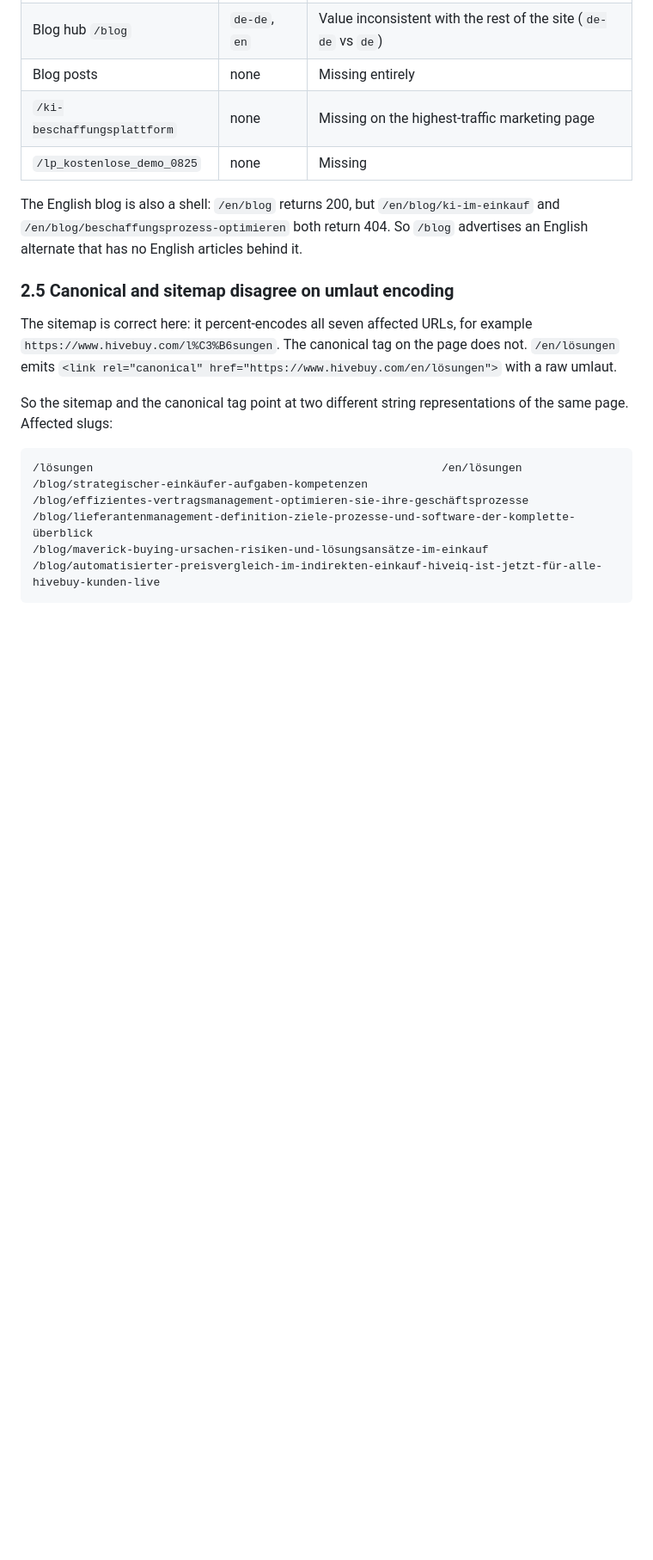
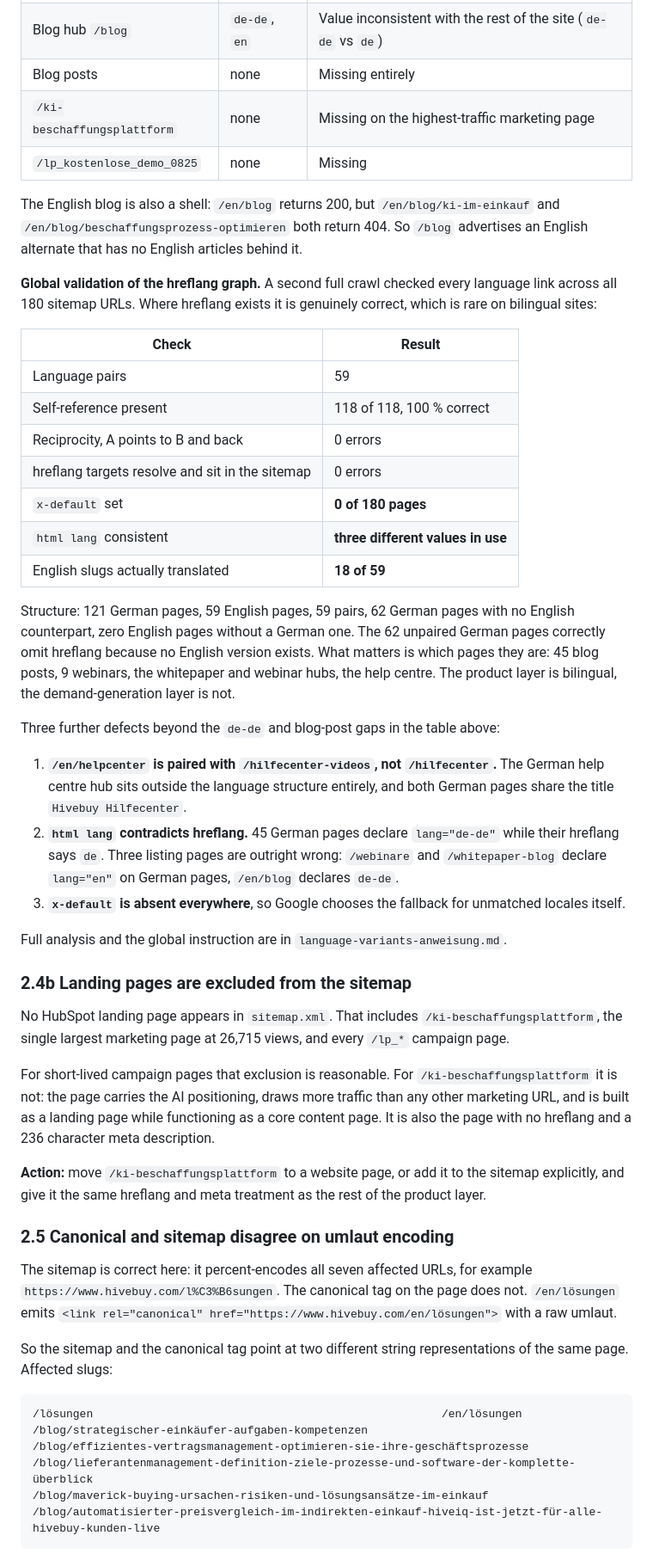
Before and after one commit to moritzhivebuy/new, a Markdown page: seo-analysis-hivebuy.md, the part around one of its changes. Shown at 86% size. Drawn GitHub-style; blank space fills up the shorter version.

```diff
--- a/seo-analysis-hivebuy.md
+++ b/seo-analysis-hivebuy.md
@@ -163,6 +163,55 @@ so the tree is internally inconsistent rather than uniformly wrong.
 The English blog is also a shell: `/en/blog` returns 200, but
 `/en/blog/ki-im-einkauf` and `/en/blog/beschaffungsprozess-optimieren` both return
 404. So `/blog` advertises an English alternate that has no English articles behind it.
+
+**Global validation of the hreflang graph.** A second full crawl checked every
+language link across all 180 sitemap URLs. Where hreflang exists it is genuinely
+correct, which is rare on bilingual sites:
+
+| Check | Result |
+|---|---|
+| Language pairs | 59 |
+| Self-reference present | 118 of 118, 100 % correct |
+| Reciprocity, A points to B and back | 0 errors |
+| hreflang targets resolve and sit in the sitemap | 0 errors |
+| `x-default` set | **0 of 180 pages** |
+| `html lang` consistent | **three different values in use** |
+| English slugs actually translated | **18 of 59** |
+
+Structure: 121 German pages, 59 English pages, 59 pairs, 62 German pages with no
+English counterpart, zero English pages without a German one. The 62 unpaired German
+pages correctly omit hreflang because no English version exists. What matters is which
+pages they are: 45 blog posts, 9 webinars, the whitepaper and webinar hubs, the help
+centre. The product layer is bilingual, the demand-generation layer is not.
+
+Three further defects beyond the `de-de` and blog-post gaps in the table above:
+
+1. **`/en/helpcenter` is paired with `/hilfecenter-videos`, not `/hilfecenter`.** The
+   German help centre hub sits outside the language structure entirely, and both German
+   pages share the title `Hivebuy Hilfecenter`.
+2. **`html lang` contradicts hreflang.** 45 German pages declare `lang="de-de"` while
+   their hreflang says `de`. Three listing pages are outright wrong: `/webinare` and
+   `/whitepaper-blog` declare `lang="en"` on German pages, `/en/blog` declares `de-de`.
+3. **`x-default` is absent everywhere**, so Google chooses the fallback for unmatched
+   locales itself.
+
+Full analysis and the global instruction are in `language-variants-anweisung.md`.
+
+### 2.4b Landing pages are excluded from the sitemap
+
+No HubSpot landing page appears in `sitemap.xml`. That includes
+`/ki-beschaffungsplattform`, the single largest marketing page at 26,715 views, and
+every `/lp_*` campaign page.
+
+For short-lived campaign pages that exclusion is reasonable. For
+`/ki-beschaffungsplattform` it is not: the page carries the AI positioning, draws more
+traffic than any other marketing URL, and is built as a landing page while functioning
+as a core content page. It is also the page with no hreflang and a 236 character meta
+description.
+
+**Action:** move `/ki-beschaffungsplattform` to a website page, or add it to the
+sitemap explicitly, and give it the same hreflang and meta treatment as the rest of the
+product layer.
 
 ### 2.5 Canonical and sitemap disagree on umlaut encoding
 
```
Also changed, not shown: other parts of seo-analysis-hivebuy.md (+5 -2 lines), language-variants-anweisung.md (added, +309 -0 lines).
